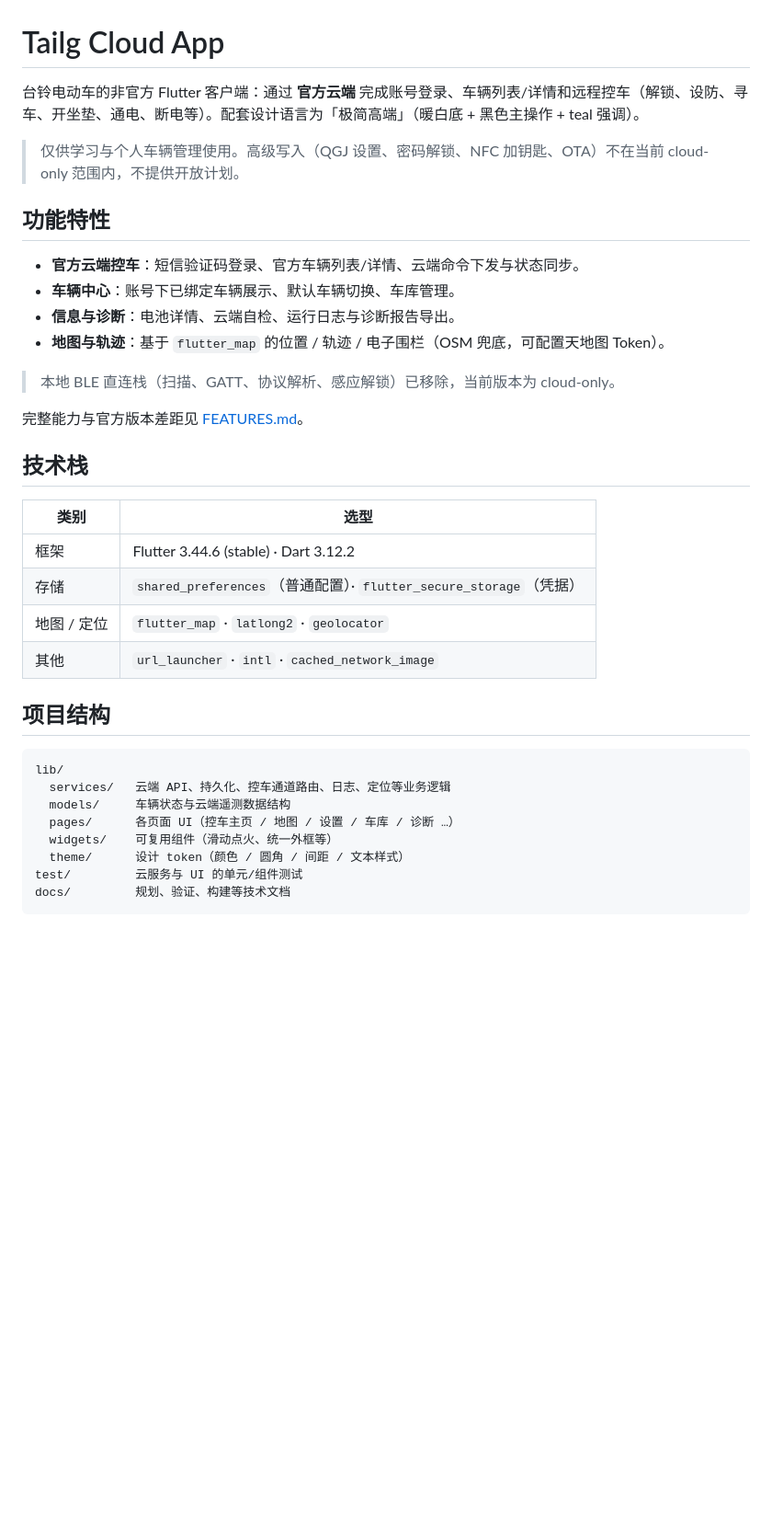
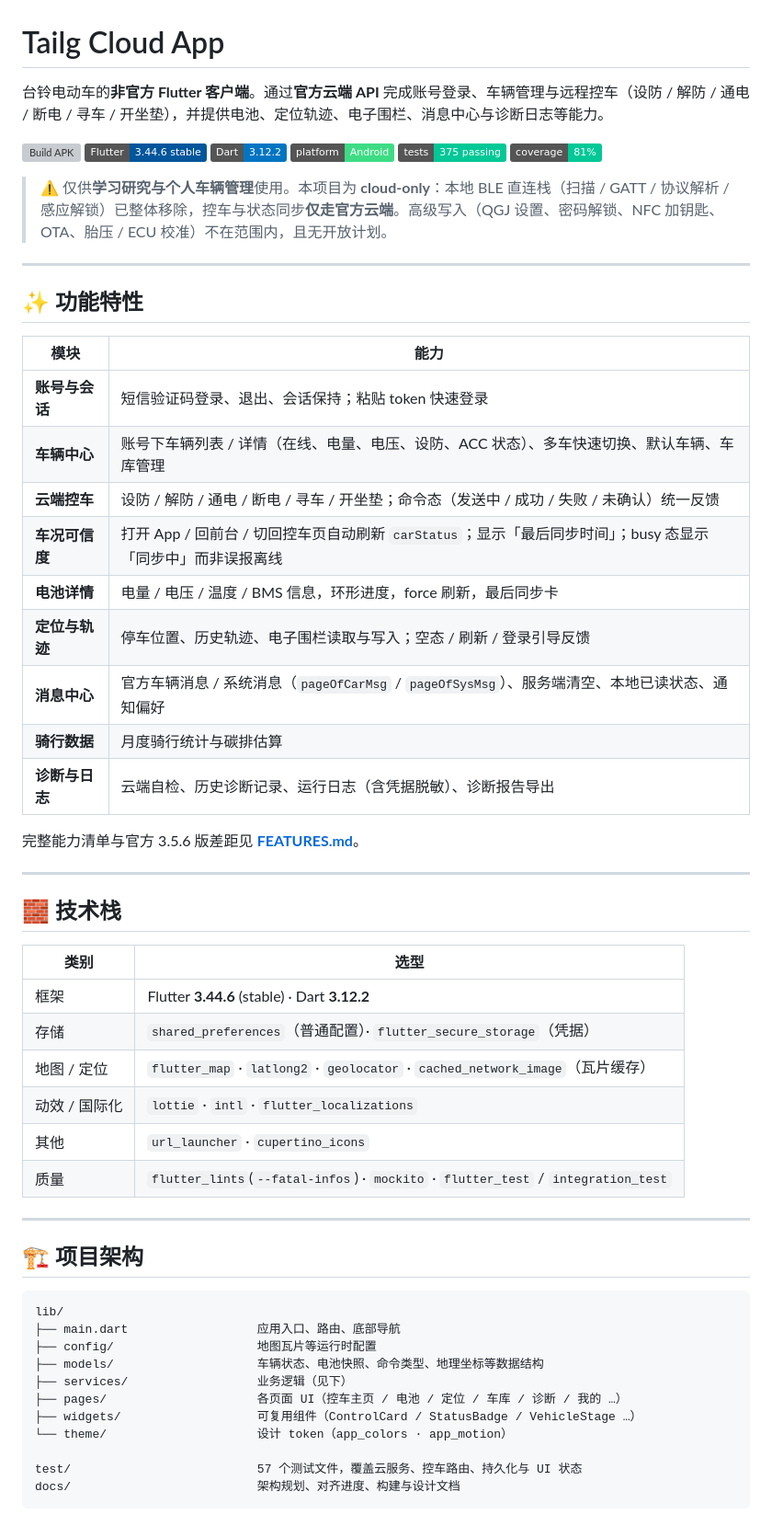
Before and after one commit to ch6vip/tailg-ble-app, a Markdown page: README.md, the part around one of its changes. Shown at 92% size. Drawn GitHub-style; badges without logos; blank space fills up the shorter version; grey boxes are pictures that could not be loaded.

Commit message:
docs: rewrite README with current cloud-only architecture and status
Co-Authored-By: Claude Fable 5 <noreply@anthropic.com>

````diff
--- a/README.md
+++ b/README.md
@@ -1,39 +1,62 @@
 # Tailg Cloud App
 
-台铃电动车的非官方 Flutter 客户端：通过 **官方云端** 完成账号登录、车辆列表/详情和远程控车（解锁、设防、寻车、开坐垫、通电、断电等）。配套设计语言为「极简高端」（暖白底 + 黑色主操作 + teal 强调）。
+台铃电动车的**非官方 Flutter 客户端**。通过**官方云端 API** 完成账号登录、车辆管理与远程控车（设防 / 解防 / 通电 / 断电 / 寻车 / 开坐垫），并提供电池、定位轨迹、电子围栏、消息中心与诊断日志等能力。
 
-> 仅供学习与个人车辆管理使用。高级写入（QGJ 设置、密码解锁、NFC 加钥匙、OTA）不在当前 cloud-only 范围内，不提供开放计划。
+[![Build APK](https://github.com/ch6vip/tailg-ble-app/actions/workflows/build.yml/badge.svg?branch=master)](https://github.com/ch6vip/tailg-ble-app/actions/workflows/build.yml)
+![Flutter](https://img.shields.io/badge/Flutter-3.44.6_stable-02569B?logo=flutter)
+![Dart](https://img.shields.io/badge/Dart-3.12.2-0175C2?logo=dart)
+![Platform](https://img.shields.io/badge/platform-Android-3DDC84?logo=android)
+![Tests](https://img.shields.io/badge/tests-375_passing-00C896)
+![Coverage](https://img.shields.io/badge/coverage-81%25-00C896)
 
-## 功能特性
+> ⚠️ 仅供**学习研究与个人车辆管理**使用。本项目为 **cloud-only**：本地 BLE 直连栈（扫描 / GATT / 协议解析 / 感应解锁）已整体移除，控车与状态同步**仅走官方云端**。高级写入（QGJ 设置、密码解锁、NFC 加钥匙、OTA、胎压 / ECU 校准）不在范围内，且无开放计划。
 
-- **官方云端控车**：短信验证码登录、官方车辆列表/详情、云端命令下发与状态同步。
-- **车辆中心**：账号下已绑定车辆展示、默认车辆切换、车库管理。
-- **信息与诊断**：电池详情、云端自检、运行日志与诊断报告导出。
-- **地图与轨迹**：基于 `flutter_map` 的位置 / 轨迹 / 电子围栏（OSM 兜底，可配置天地图 Token）。
+---
 
-> 本地 BLE 直连栈（扫描、GATT、协议解析、感应解锁）已移除，当前版本为 cloud-only。
+## ✨ 功能特性
 
-完整能力与官方版本差距见 [FEATURES.md](FEATURES.md)。
+| 模块 | 能力 |
+|------|------|
+| **账号与会话** | 短信验证码登录、退出、会话保持；粘贴 token 快速登录 |
+| **车辆中心** | 账号下车辆列表 / 详情（在线、电量、电压、设防、ACC 状态）、多车快速切换、默认车辆、车库管理 |
+| **云端控车** | 设防 / 解防 / 通电 / 断电 / 寻车 / 开坐垫；命令态（发送中 / 成功 / 失败 / 未确认）统一反馈 |
+| **车况可信度** | 打开 App / 回前台 / 切回控车页自动刷新 `carStatus`；显示「最后同步时间」；busy 态显示「同步中」而非误报离线 |
+| **电池详情** | 电量 / 电压 / 温度 / BMS 信息，环形进度，force 刷新，最后同步卡 |
+| **定位与轨迹** | 停车位置、历史轨迹、电子围栏读取与写入；空态 / 刷新 / 登录引导反馈 |
+| **消息中心** | 官方车辆消息 / 系统消息（`pageOfCarMsg` / `pageOfSysMsg`）、服务端清空、本地已读状态、通知偏好 |
+| **骑行数据** | 月度骑行统计与碳排估算 |
+| **诊断与日志** | 云端自检、历史诊断记录、运行日志（含凭据脱敏）、诊断报告导出 |
 
-## 技术栈
+完整能力清单与官方 3.5.6 版差距见 **[FEATURES.md](FEATURES.md)**。
+
+---
+
+## 🧱 技术栈
 
 | 类别 | 选型 |
 |------|------|
-| 框架 | Flutter 3.44.6 (stable) · Dart 3.12.2 |
+| 框架 | Flutter **3.44.6** (stable) · Dart **3.12.2** |
 | 存储 | `shared_preferences`（普通配置）· `flutter_secure_storage`（凭据） |
-| 地图 / 定位 | `flutter_map` · `latlong2` · `geolocator` |
-| 其他 | `url_launcher` · `intl` · `cached_network_image` |
+| 地图 / 定位 | `flutter_map` · `latlong2` · `geolocator` · `cached_network_image`（瓦片缓存） |
+| 动效 / 国际化 | `lottie` · `intl` · `flutter_localizations` |
+| 其他 | `url_launcher` · `cupertino_icons` |
+| 质量 | `flutter_lints`(`--fatal-infos`) · `mockito` · `flutter_test` / `integration_test` |
 
-## 项目结构
+---
+
+## 🏗️ 项目架构
 
 ```
 lib/
-  services/   云端 API、持久化、控车通道路由、日志、定位等业务逻辑
-  models/     车辆状态与云端遥测数据结构
-  pages/      各页面 UI（控车主页 / 地图 / 设置 / 车库 / 诊断 …）
-  widgets/    可复用组件（滑动点火、统一外框等）
-  theme/      设计 token（颜色 / 圆角 / 间距 / 文本样式）
-test/         云服务与 UI 的单元/组件测试
-docs/         规划、验证、构建等技术文档
+├── main.dart                  应用入口、路由、底部导航
+├── config/                    地图瓦片等运行时配置
+├── models/                    车辆状态、电池快照、命令类型、地理坐标等数据结构
+├── services/                  业务逻辑（见下）
+├── pages/                     各页面 UI（控车主页 / 电池 / 定位 / 车库 / 诊断 / 我的 …）
+├── widgets/                   可复用组件（ControlCard / StatusBadge / VehicleStage …）
+└── theme/                     设计 token（app_colors · app_motion）
+
+test/                          57 个测试文件，覆盖云服务、控车路由、持久化与 UI 状态
+docs/                          架构规划、对齐进度、构建与设计文档
 ```
 
````
Also changed, not shown: other parts of README.md (+104 -39 lines).
